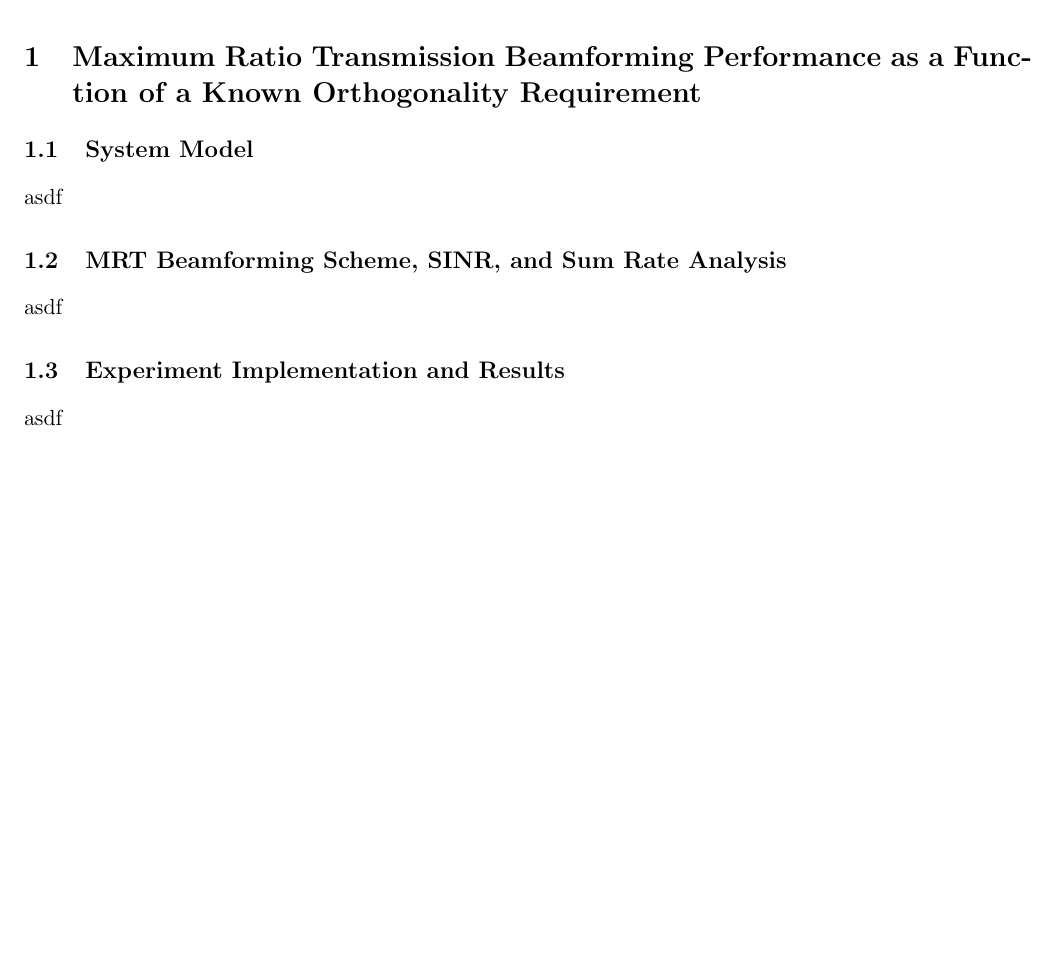
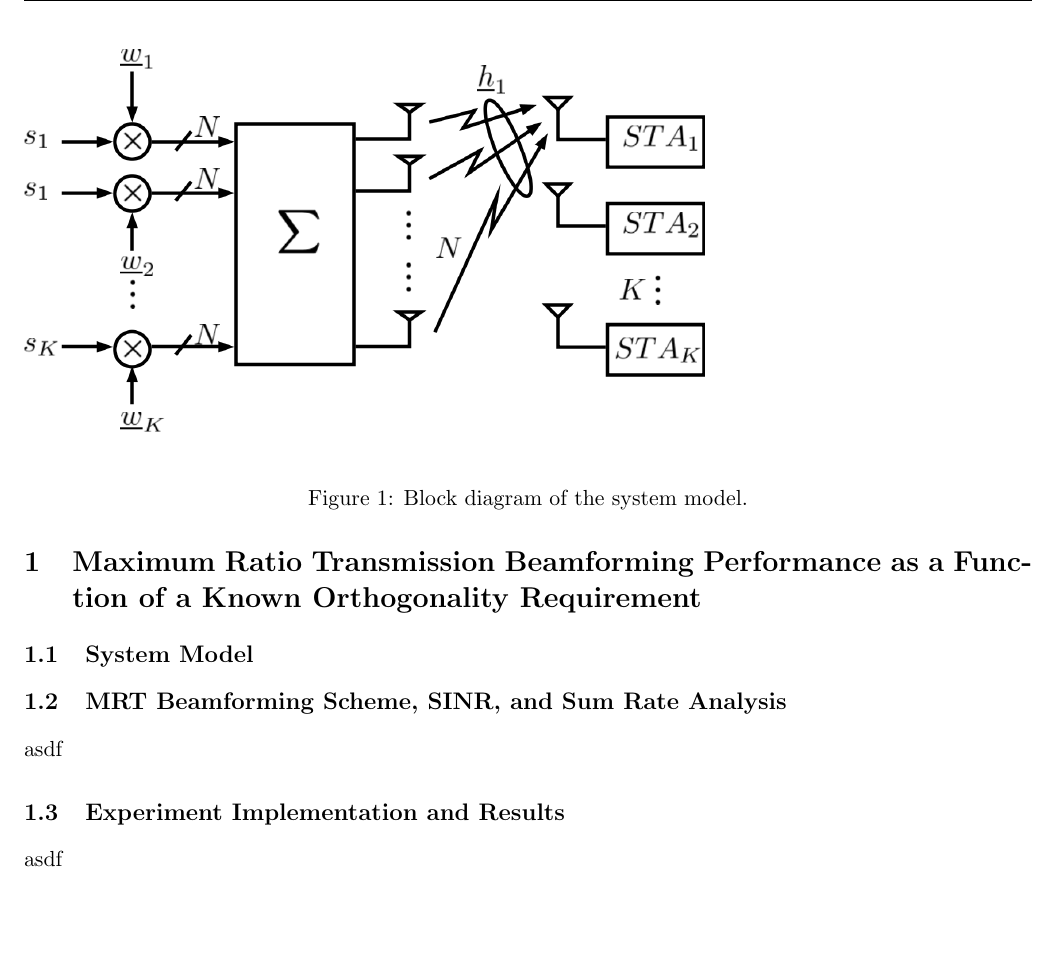
Before and after one commit to jordoC/Performance-Analysis-of-Semi-Orthogonal-User-Groups, a LaTeX document (main.tex, which reads sys_mod/sys_mod.tex): part of page 2 of 3, cut at the place of the change, the shorter picture padded with empty space. Compiled offline with pdfLaTeX.

Commit message:
commit of system model description. JC

```diff
--- a/main.tex
+++ b/main.tex
@@ -40,8 +40,7 @@
 	\newpage
     \section{Maximum Ratio Transmission Beamforming Performance as a Function of a Known Orthogonality Requirement}
     	\subsection{System Model}
-    	asdf
-        %    \input{papers/jeong2015}
+            \input{sys_mod/sys_mod}
         \subsection{MRT Beamforming Scheme, SINR, and Sum Rate Analysis}
         asdf
         \subsection{Experiment Implementation and Results}
--- /dev/null
+++ b/sys_mod/sys_mod.tex
@@ -0,0 +1,6 @@
+
+\begin{figure}
+    \includegraphics[width=12cm]{figs/system_desc.png}\\
+    \caption{Block diagram of the system model.}
+    \label{fig:sys_bd}
+\end{figure}
```
Also changed, not shown: 1 other file.
